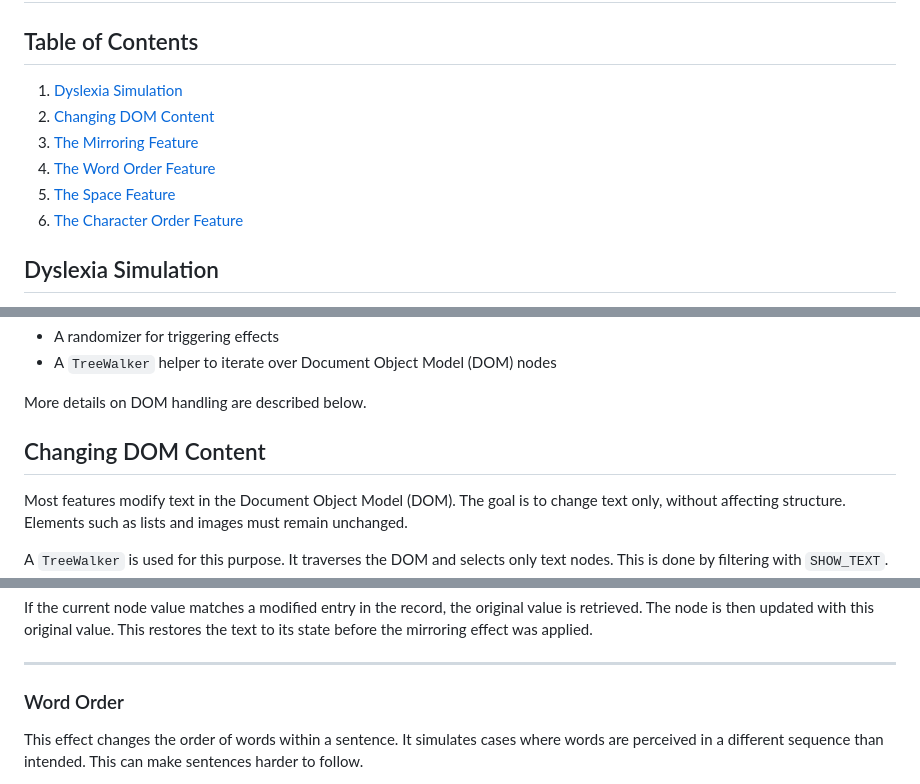
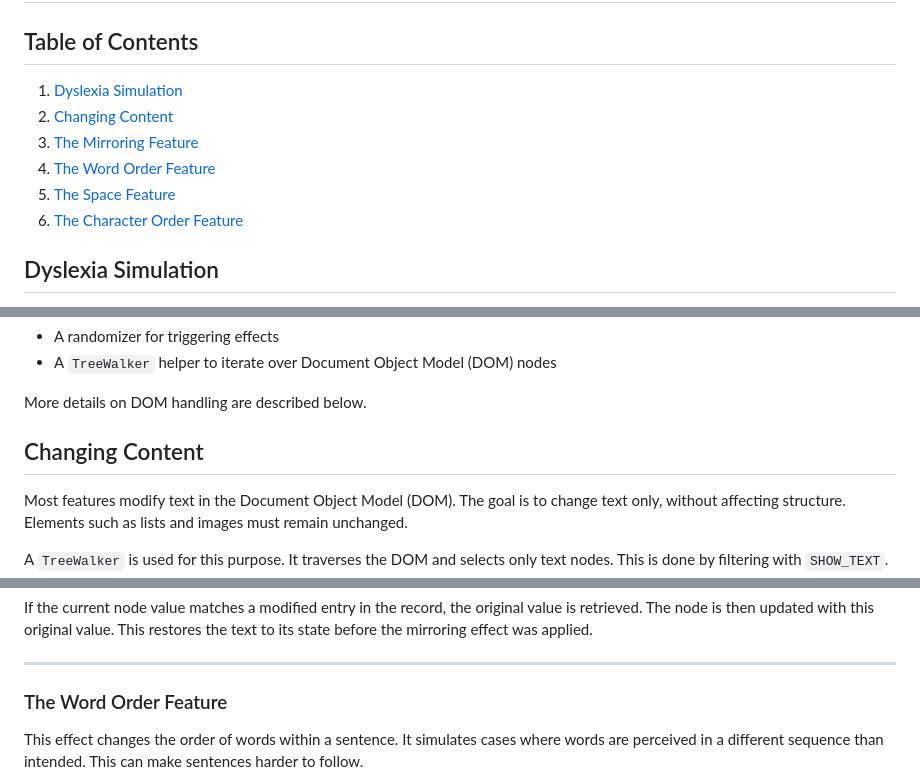
Before and after one commit to drupalgovnl/a11y-simulator, a Markdown page: docs/dyslexia.md, 3 parts joined by grey strips. GitHub-like rendering.

Commit message:
updated dyslexia docs

```diff
--- a/docs/dyslexia.md
+++ b/docs/dyslexia.md
@@ -1,12 +1,12 @@
 # Technical Documentation: Dyslexia
 
 ## Table of Contents
-1. [Dyslexia Simulation]()
-2. [Changing DOM Content]()
-3. [The Mirroring Feature]()
-4. [The Word Order Feature]()
-5. [The Space Feature]()
-6. [The Character Order Feature]()
+1. [Dyslexia Simulation](#dyslexia-simulation)
+2. [Changing Content](#changing-content)
+3. [The Mirroring Feature](#the-mirroring-feature)
+4. [The Word Order Feature](#the-word-order-feature)
+5. [The Space Feature](#the-space-feature)
+6. [The Character Order Feature](#the-character-order-feature)
 
 ## Dyslexia Simulation
 
@@ -30,7 +30,7 @@ The base class provides common utilities. These include:
 
 More details on DOM handling are described below.
 
-## Changing DOM Content
+## Changing Content
 
 Most features modify text in the Document Object Model (DOM). The goal is to change text only, without affecting structure. Elements such as lists and images must remain unchanged.
 
@@ -77,7 +77,7 @@ If the current node value matches a modified entry in the record, the original v
 
 ---
 
-### Word Order
+### The Word Order Feature
 
 This effect changes the order of words within a sentence. It simulates cases where words are perceived in a different sequence than intended. This can make sentences harder to follow.
 
```
Also changed, not shown: other parts of docs/dyslexia.md (+2 -2 lines).
